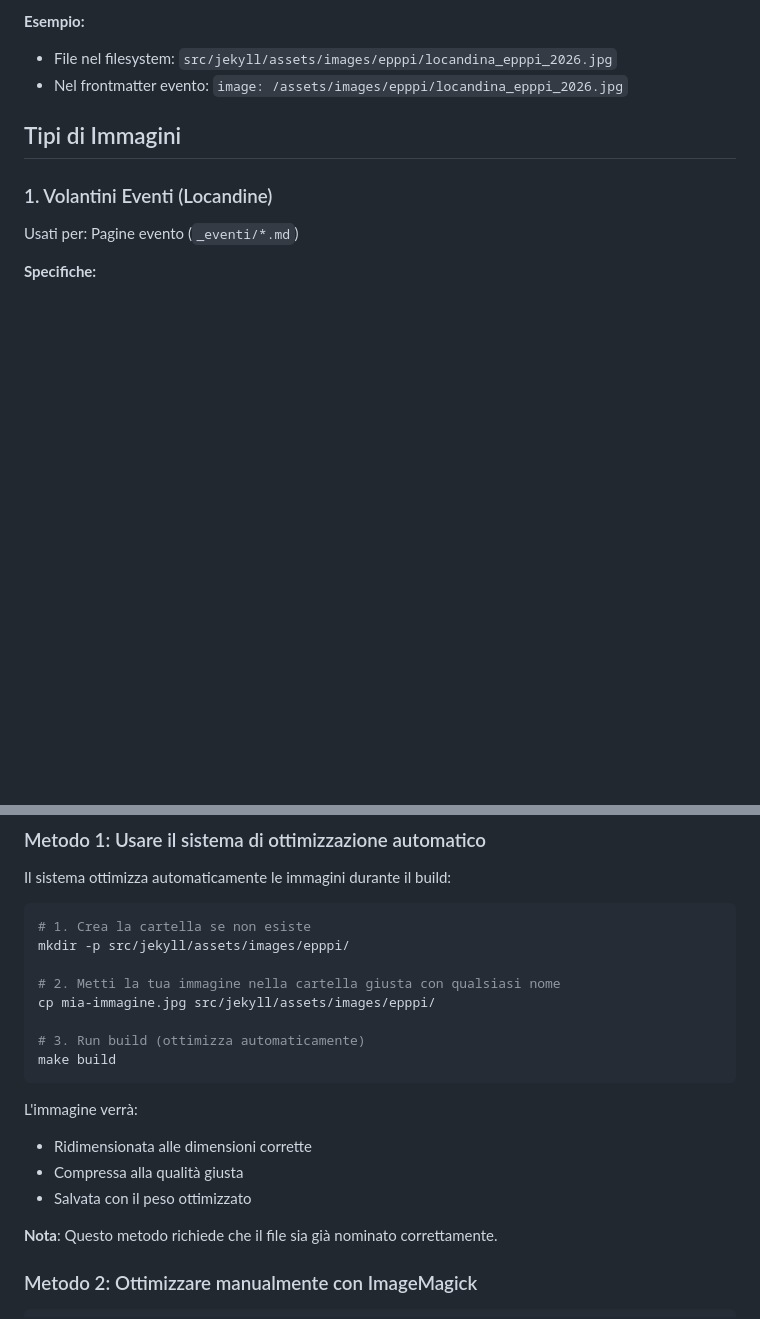
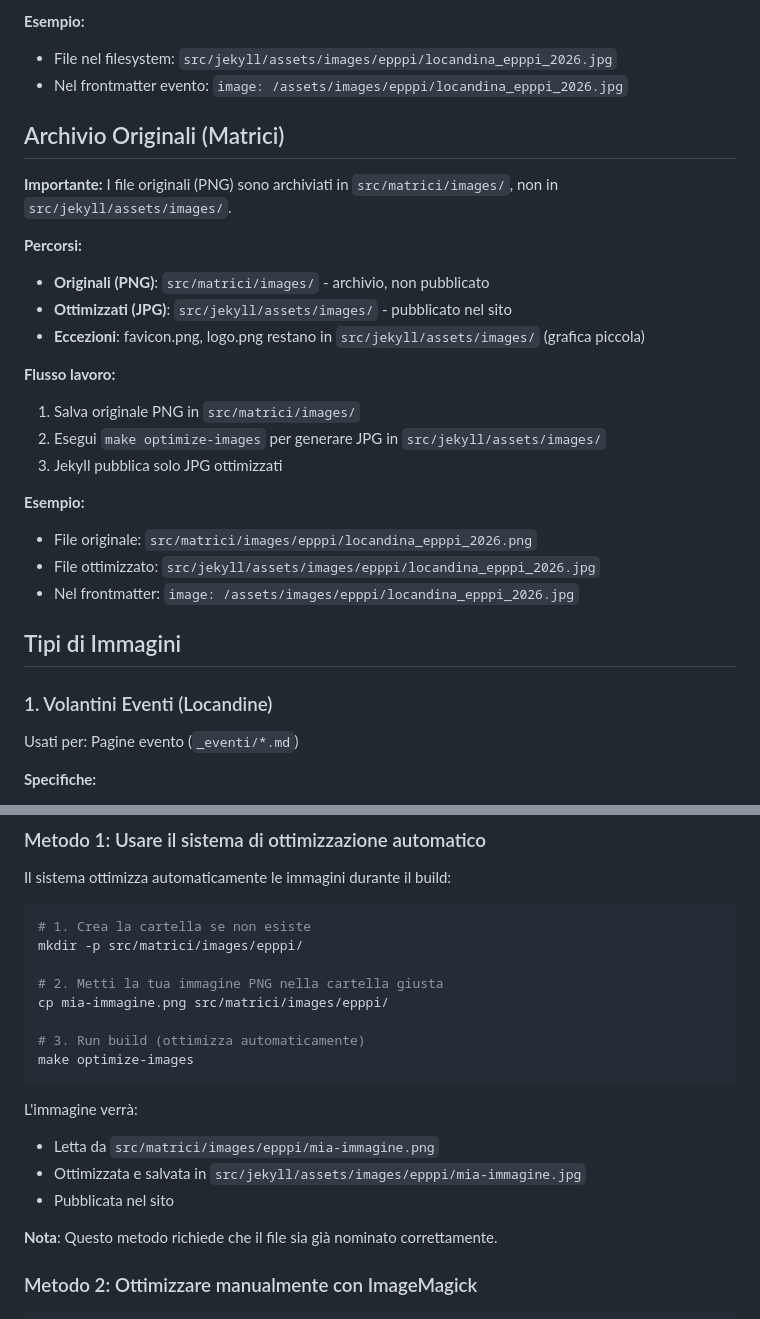
Before and after one commit to BitPrepared/bitprepared.it, a Markdown page: docs/IMAGE_GUIDE.md, 2 parts joined by grey strips. Drawn GitHub-style; blank space fills up the shorter version.

Commit message:
docs: add Archivio Originali section and update Metodo 1 to use src/matrici/images/

````diff
--- a/docs/IMAGE_GUIDE.md
+++ b/docs/IMAGE_GUIDE.md
@@ -19,6 +19,25 @@ Il sito BitPrepared usa un sistema automatico per selezionare le immagini giuste
 **Esempio:**
 - File nel filesystem: `src/jekyll/assets/images/epppi/locandina_epppi_2026.jpg`
 - Nel frontmatter evento: `image: /assets/images/epppi/locandina_epppi_2026.jpg`
+
+## Archivio Originali (Matrici)
+
+**Importante:** I file originali (PNG) sono archiviati in `src/matrici/images/`, non in `src/jekyll/assets/images/`.
+
+**Percorsi:**
+- **Originali (PNG)**: `src/matrici/images/` - archivio, non pubblicato
+- **Ottimizzati (JPG)**: `src/jekyll/assets/images/` - pubblicato nel sito
+- **Eccezioni**: favicon.png, logo.png restano in `src/jekyll/assets/images/` (grafica piccola)
+
+**Flusso lavoro:**
+1. Salva originale PNG in `src/matrici/images/`
+2. Esegui `make optimize-images` per generare JPG in `src/jekyll/assets/images/`
+3. Jekyll pubblica solo JPG ottimizzati
+
+**Esempio:**
+- File originale: `src/matrici/images/epppi/locandina_epppi_2026.png`
+- File ottimizzato: `src/jekyll/assets/images/epppi/locandina_epppi_2026.jpg`
+- Nel frontmatter: `image: /assets/images/epppi/locandina_epppi_2026.jpg`
 
 ## Tipi di Immagini
 
@@ -129,19 +148,19 @@ Il sistema ottimizza automaticamente le immagini durante il build:
 
 ```bash
 # 1. Crea la cartella se non esiste
-mkdir -p src/jekyll/assets/images/epppi/
+mkdir -p src/matrici/images/epppi/
 
-# 2. Metti la tua immagine nella cartella giusta con qualsiasi nome
-cp mia-immagine.jpg src/jekyll/assets/images/epppi/
+# 2. Metti la tua immagine PNG nella cartella giusta
+cp mia-immagine.png src/matrici/images/epppi/
 
 # 3. Run build (ottimizza automaticamente)
-make build
+make optimize-images
 ```
 
 L'immagine verrà:
-- Ridimensionata alle dimensioni corrette
-- Compressa alla qualità giusta
-- Salvata con il peso ottimizzato
+- Letta da `src/matrici/images/epppi/mia-immagine.png`
+- Ottimizzata e salvata in `src/jekyll/assets/images/epppi/mia-immagine.jpg`
+- Pubblicata nel sito
 
 **Nota**: Questo metodo richiede che il file sia già nominato correttamente.
 
````
